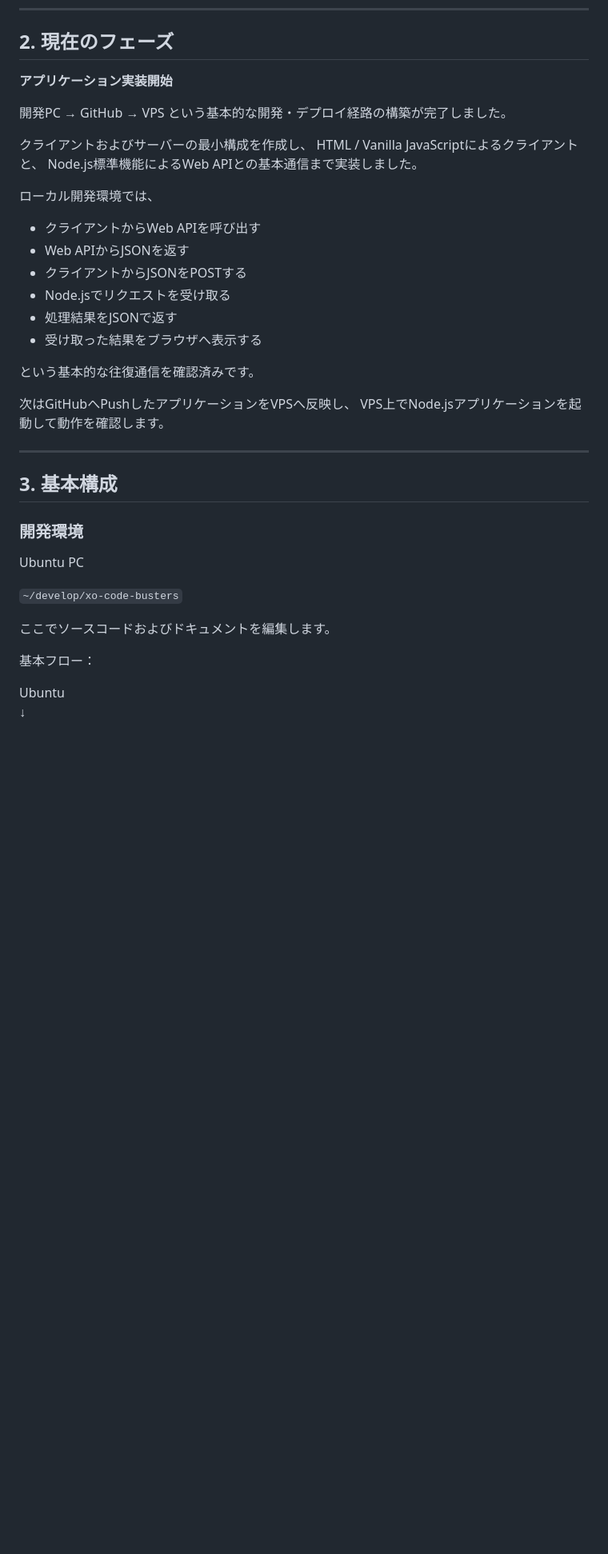
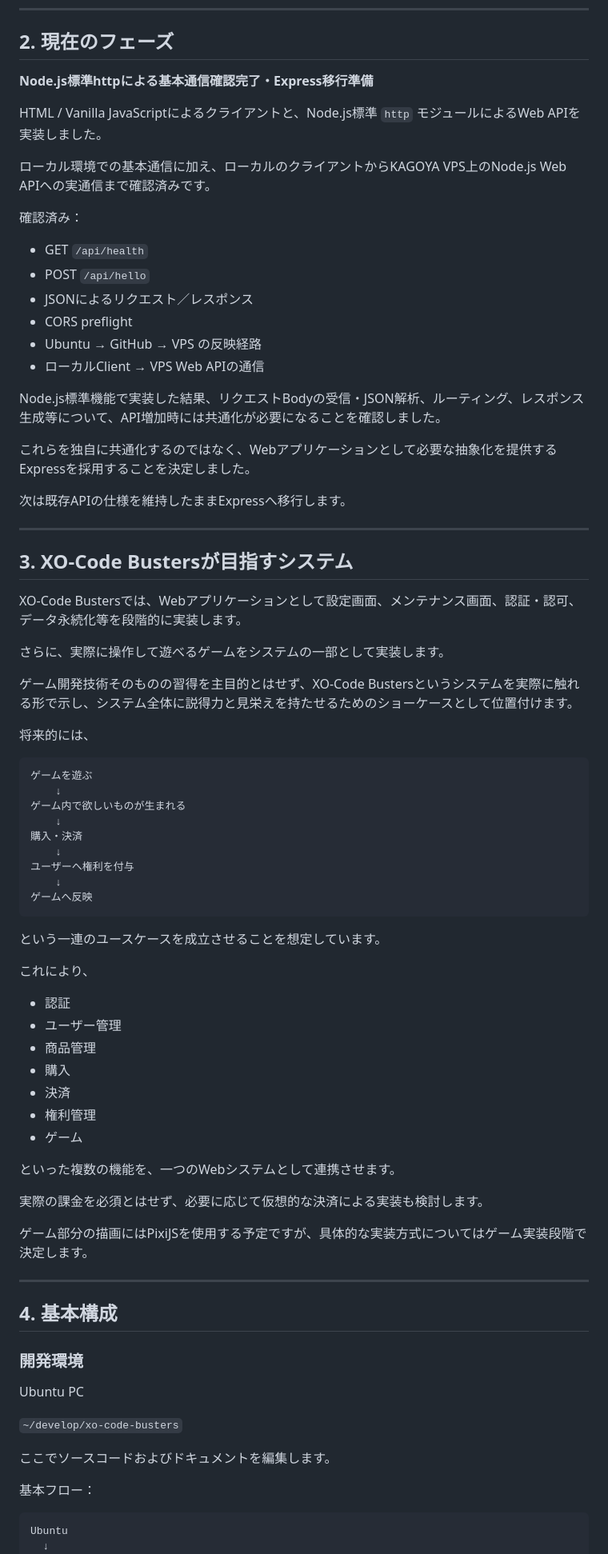
Before and after one commit to Sarajevo001/xo-code-busters, a Markdown page: docs/overview/roadmap.md, the part around one of its changes. Shown at 80% size. GitHub-like rendering; blank space fills up the shorter version.

````diff
--- a/docs/overview/roadmap.md
+++ b/docs/overview/roadmap.md
@@ -19,31 +19,72 @@
 
 ## 2. 現在のフェーズ
 
-**アプリケーション実装開始**
+**Node.js標準httpによる基本通信確認完了・Express移行準備**
 
-開発PC → GitHub → VPS という基本的な開発・デプロイ経路の構築が完了しました。
+HTML / Vanilla JavaScriptによるクライアントと、Node.js標準 `http` モジュールによるWeb APIを実装しました。
 
-クライアントおよびサーバーの最小構成を作成し、
-HTML / Vanilla JavaScriptによるクライアントと、
-Node.js標準機能によるWeb APIとの基本通信まで実装しました。
+ローカル環境での基本通信に加え、ローカルのクライアントからKAGOYA VPS上のNode.js Web APIへの実通信まで確認済みです。
 
-ローカル開発環境では、
+確認済み：
 
-- クライアントからWeb APIを呼び出す
-- Web APIからJSONを返す
-- クライアントからJSONをPOSTする
-- Node.jsでリクエストを受け取る
-- 処理結果をJSONで返す
-- 受け取った結果をブラウザへ表示する
+- GET `/api/health`
+- POST `/api/hello`
+- JSONによるリクエスト／レスポンス
+- CORS preflight
+- Ubuntu → GitHub → VPS の反映経路
+- ローカルClient → VPS Web APIの通信
 
-という基本的な往復通信を確認済みです。
+Node.js標準機能で実装した結果、リクエストBodyの受信・JSON解析、ルーティング、レスポンス生成等について、API増加時には共通化が必要になることを確認しました。
 
-次はGitHubへPushしたアプリケーションをVPSへ反映し、
-VPS上でNode.jsアプリケーションを起動して動作を確認します。
+これらを独自に共通化するのではなく、Webアプリケーションとして必要な抽象化を提供するExpressを採用することを決定しました。
+
+次は既存APIの仕様を維持したままExpressへ移行します。
 
 ---
 
-## 3. 基本構成
+## 3. XO-Code Bustersが目指すシステム
+
+XO-Code Bustersでは、Webアプリケーションとして設定画面、メンテナンス画面、認証・認可、データ永続化等を段階的に実装します。
+
+さらに、実際に操作して遊べるゲームをシステムの一部として実装します。
+
+ゲーム開発技術そのものの習得を主目的とはせず、XO-Code Bustersというシステムを実際に触れる形で示し、システム全体に説得力と見栄えを持たせるためのショーケースとして位置付けます。
+
+将来的には、
+
+```text
+ゲームを遊ぶ
+    ↓
+ゲーム内で欲しいものが生まれる
+    ↓
+購入・決済
+    ↓
+ユーザーへ権利を付与
+    ↓
+ゲームへ反映
+```
+
+という一連のユースケースを成立させることを想定しています。
+
+これにより、
+
+- 認証
+- ユーザー管理
+- 商品管理
+- 購入
+- 決済
+- 権利管理
+- ゲーム
+
+といった複数の機能を、一つのWebシステムとして連携させます。
+
+実際の課金を必須とはせず、必要に応じて仮想的な決済による実装も検討します。
+
+ゲーム部分の描画にはPixiJSを使用する予定ですが、具体的な実装方式についてはゲーム実装段階で決定します。
+
+---
+
+## 4. 基本構成
 
 ### 開発環境
 
@@ -55,6 +96,7 @@ Ubuntu PC
 
 基本フロー：
 
+```text
 Ubuntu
-↓
+  ↓
 Git Commit / Push
````
Also changed, not shown: other parts of docs/overview/roadmap.md (+271 -105 lines).
